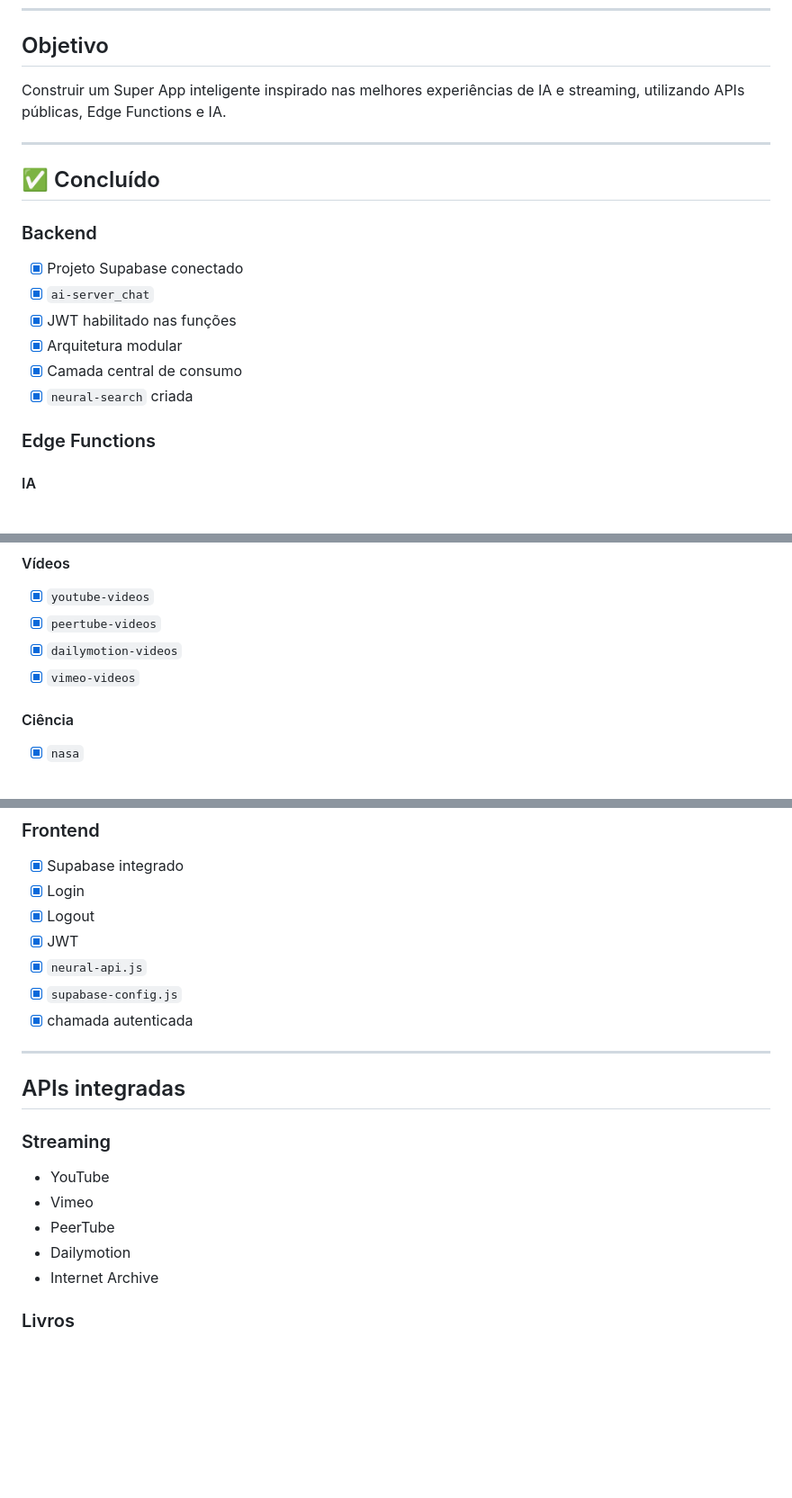
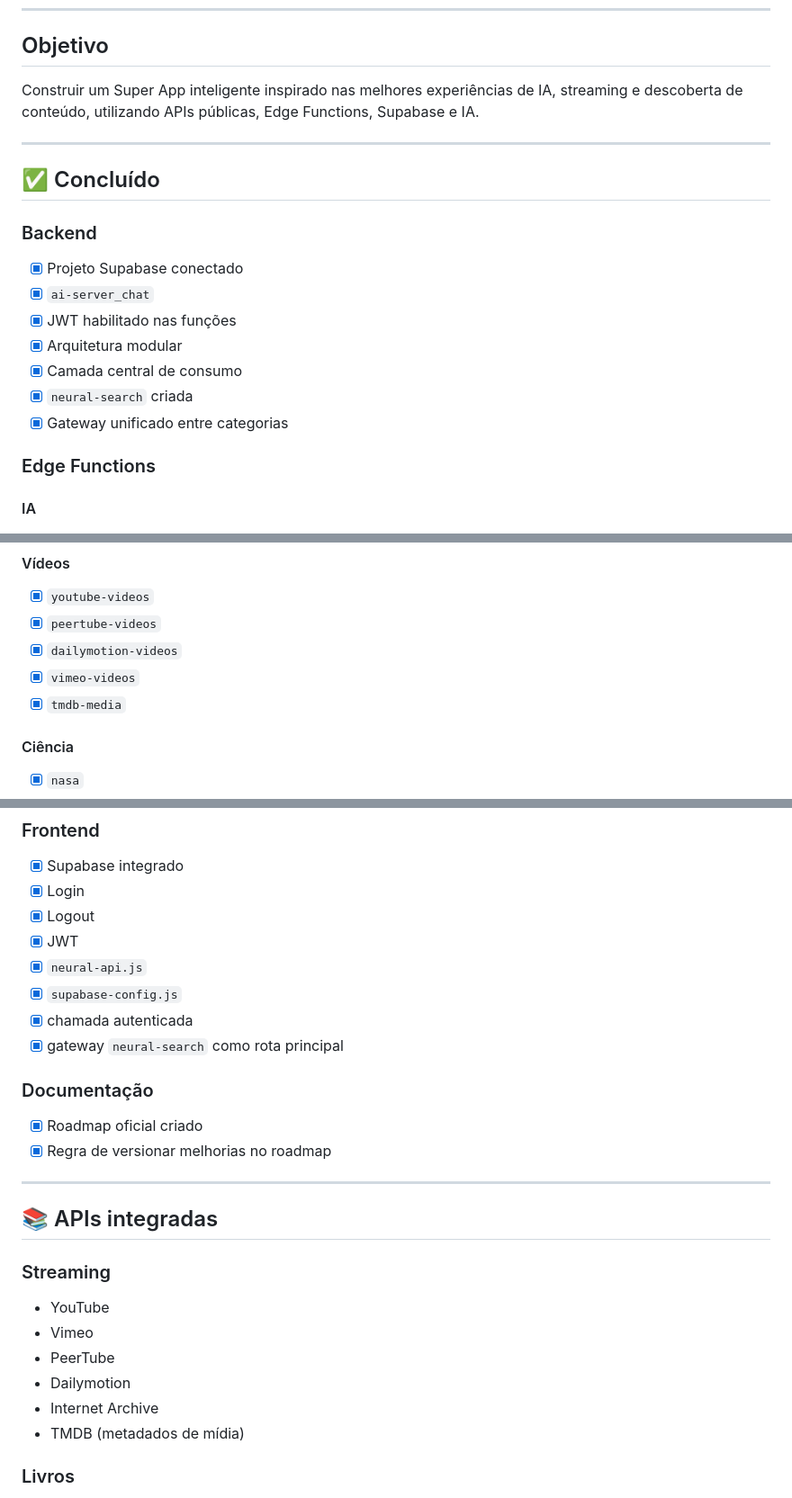
Before and after one commit to detiillimichel-max/-Neural-iA, a Markdown page: NEURAL-IA-ROADMAP.md, 3 parts joined by grey strips. Shown at 90% size. Rendered like a GitHub page; blank space fills up the shorter version.

```diff
--- a/NEURAL-IA-ROADMAP.md
+++ b/NEURAL-IA-ROADMAP.md
@@ -10,7 +10,7 @@
 
 ## Objetivo
 
-Construir um Super App inteligente inspirado nas melhores experiências de IA e streaming, utilizando APIs públicas, Edge Functions e IA.
+Construir um Super App inteligente inspirado nas melhores experiências de IA, streaming e descoberta de conteúdo, utilizando APIs públicas, Edge Functions, Supabase e IA.
 
 ---
 
@@ -24,6 +24,7 @@ Construir um Super App inteligente inspirado nas melhores experiências de IA e
 - [x] Arquitetura modular
 - [x] Camada central de consumo
 - [x] `neural-search` criada
+- [x] Gateway unificado entre categorias
 
 ### Edge Functions
 
@@ -42,6 +43,7 @@ Construir um Super App inteligente inspirado nas melhores experiências de IA e
 - [x] `peertube-videos`
 - [x] `dailymotion-videos`
 - [x] `vimeo-videos`
+- [x] `tmdb-media`
 
 #### Ciência
 - [x] `nasa`
@@ -75,10 +77,16 @@ Construir um Super App inteligente inspirado nas melhores experiências de IA e
 - [x] `neural-api.js`
 - [x] `supabase-config.js`
 - [x] chamada autenticada
+- [x] gateway `neural-search` como rota principal
+
+### Documentação
+
+- [x] Roadmap oficial criado
+- [x] Regra de versionar melhorias no roadmap
 
 ---
 
-## APIs integradas
+## 📚 APIs integradas
 
 ### Streaming
 - YouTube
@@ -86,6 +94,7 @@ Construir um Super App inteligente inspirado nas melhores experiências de IA e
 - PeerTube
 - Dailymotion
 - Internet Archive
+- TMDB (metadados de mídia)
 
 ### Livros
 - Open Library
```
Also changed, not shown: other parts of NEURAL-IA-ROADMAP.md (+53 -1 lines).
